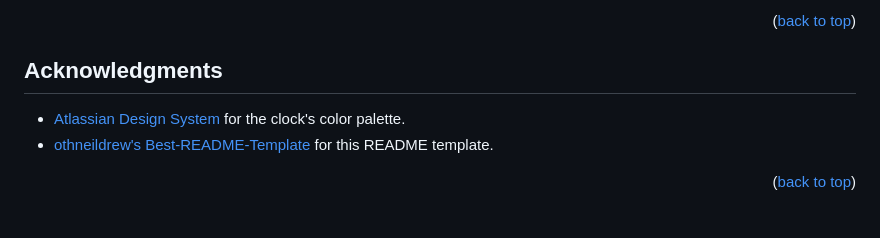
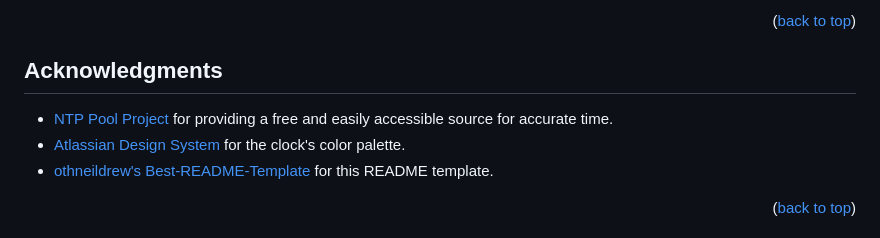
Before and after one commit to dylanmounts/PerfectTime, a Markdown page: README.md, the part around the change. Rendered like a GitHub page.

Commit message:
Added the NTP Pool Project to the README acknowledgments.

```diff
--- a/README.md
+++ b/README.md
@@ -152,6 +152,7 @@ Project Link: [https://github.com/dylanmounts/PerfectTime](https://github.com/dy
 <!-- ACKNOWLEDGMENTS -->
 ## Acknowledgments
 
+* [NTP Pool Project](https://www.ntppool.org) for providing a free and easily accessible source for accurate time.
 * [Atlassian Design System](https://atlassian.design/foundations/color-new/color-palette-new) for the clock's color palette.
 * [othneildrew's Best-README-Template](https://github.com/othneildrew/Best-README-Template.git) for this README template.
 
```
